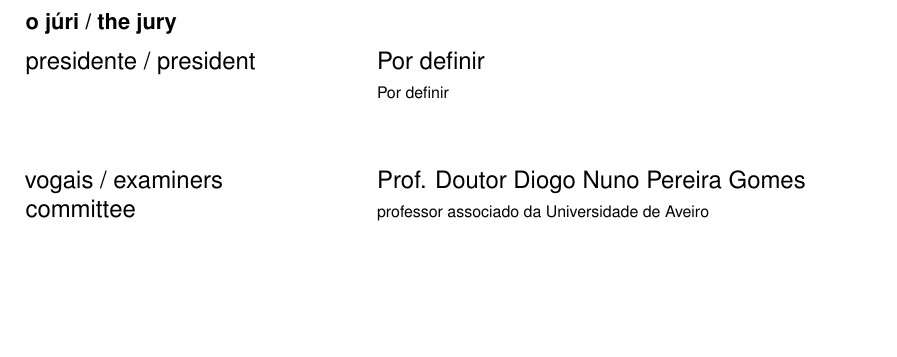
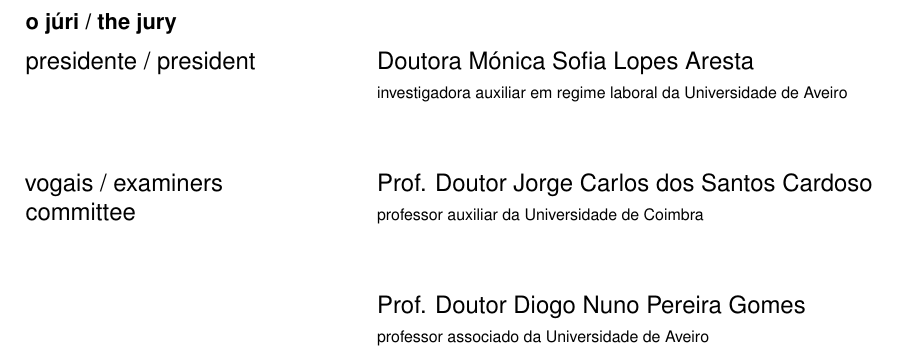
Before and after one commit to LeikRad/dt4mob-thesis, a LaTeX thesis (thesis.tex): part of page 3 of 83, cut so that both start at the same text, the shorter picture padded with empty space. Compiled offline with pdfLaTeX.

Commit message:
Fill in approved jury on the jury page

```diff
--- a/thesis.tex
+++ b/thesis.tex
@@ -176,14 +176,13 @@
 
 %%% Edit the Jury President information.
 %% First Member will be the President of the Jury
-% TODO: jury not assigned yet, placeholder to fill in once known
-\JuriMember{Por definir}{Por definir}
+\JuriMember{Doutora Mónica Sofia Lopes Aresta}{investigadora auxiliar em regime laboral da Universidade de Aveiro}
 
 %%% Repeat the above declaration for additional
 %%%  members of the jury as many times as necessary.
 %% Additional members of the Jury
+\JuriMember{Prof. Doutor Jorge Carlos dos Santos Cardoso}{professor auxiliar da Universidade de Coimbra}
 \JuriMember{Prof. Doutor Diogo Nuno Pereira Gomes}{professor associado da Universidade de Aveiro}
-% TODO: add remaining jury members once known
 
 %%% OPTIONAL: Add an acknowledgement text
 %% Optional Acknowledgement text
```
